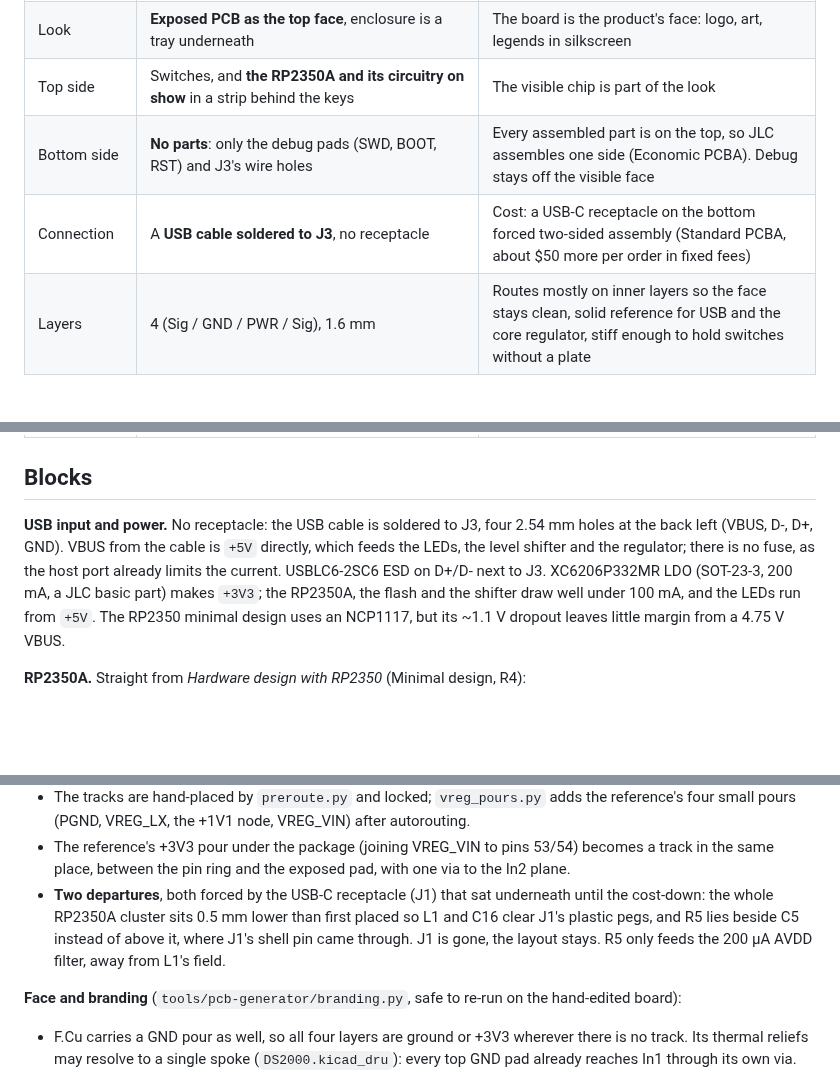
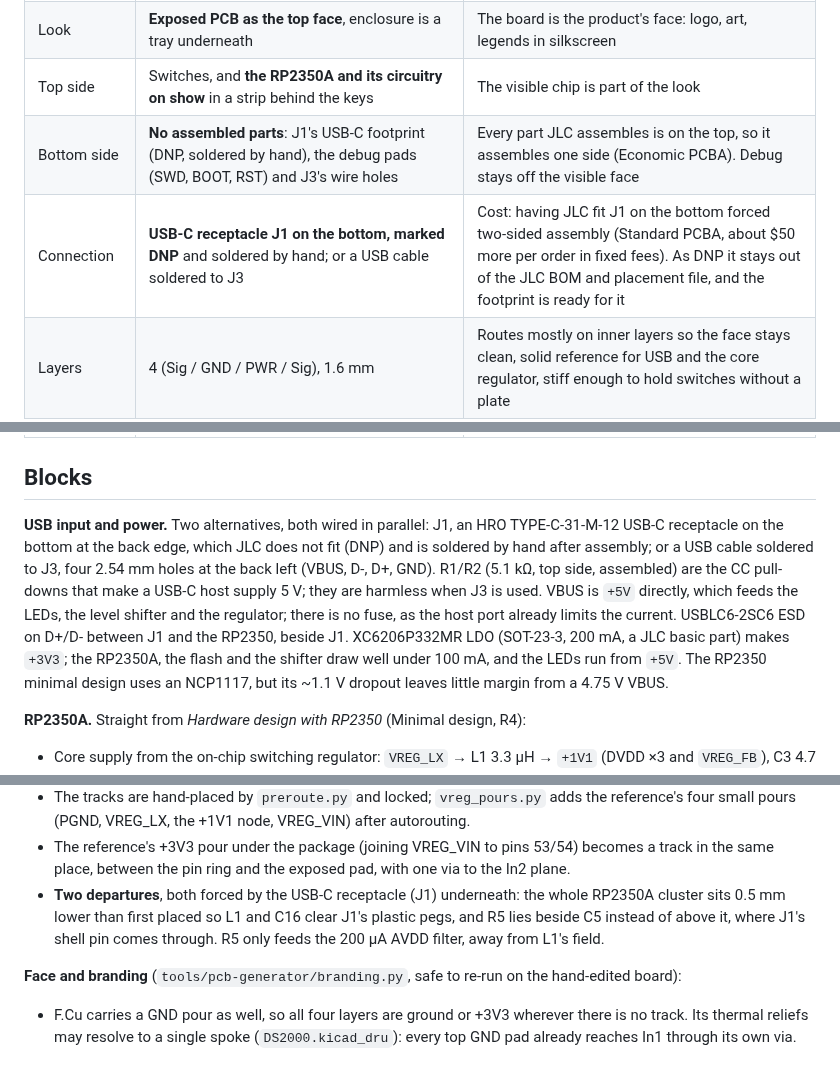
Before and after one commit to Mechanix97/DS2000-PCB, a Markdown page: docs/design-rev-a.md, 3 parts joined by grey strips. Rendered like a GitHub page; blank space fills up the shorter version.

```diff
--- a/docs/design-rev-a.md
+++ b/docs/design-rev-a.md
@@ -10,8 +10,8 @@ using the draft only as a reference, and fixes every defect found in it (DS2000-
 | MCU | Discrete **RP2350A** (QFN-60) | Same family as the RP2350-Zero test module the firmware runs on |
 | Look | **Exposed PCB as the top face**, enclosure is a tray underneath | The board is the product's face: logo, art, legends in silkscreen |
 | Top side | Switches, and **the RP2350A and its circuitry on show** in a strip behind the keys | The visible chip is part of the look |
-| Bottom side | **No parts**: only the debug pads (SWD, BOOT, RST) and J3's wire holes | Every assembled part is on the top, so JLC assembles one side (Economic PCBA). Debug stays off the visible face |
-| Connection | A **USB cable soldered to J3**, no receptacle | Cost: a USB-C receptacle on the bottom forced two-sided assembly (Standard PCBA, about $50 more per order in fixed fees) |
+| Bottom side | **No assembled parts**: J1's USB-C footprint (DNP, soldered by hand), the debug pads (SWD, BOOT, RST) and J3's wire holes | Every part JLC assembles is on the top, so it assembles one side (Economic PCBA). Debug stays off the visible face |
+| Connection | **USB-C receptacle J1 on the bottom, marked DNP** and soldered by hand; or a USB cable soldered to J3 | Cost: having JLC fit J1 on the bottom forced two-sided assembly (Standard PCBA, about $50 more per order in fixed fees). As DNP it stays out of the JLC BOM and placement file, and the footprint is ready for it |
 | Layers | 4 (Sig / GND / PWR / Sig), 1.6 mm | Routes mostly on inner layers so the face stays clean, solid reference for USB and the core regulator, stiff enough to hold switches without a plate |
 | Finish (proposed) | Matte black soldermask, ENIG | Gold for exposed logo copper and mounting rings |
 | Keys | 3× Kailh Choc V1 (low profile), **soldered, no plate**, in a row, MBK-style keycaps | Changed from Cherry MX for a lower, flatter device. Choc V1 has two locating posts, so it sits steady without a plate |
@@ -21,10 +21,13 @@ using the draft only as a reference, and fixes every defect found in it (DS2000-
 
 ## Blocks
 
-**USB input and power.** No receptacle: the USB cable is soldered to J3, four 2.54 mm holes at the
-back left (VBUS, D-, D+, GND). VBUS from the cable is `+5V` directly, which feeds the LEDs, the level
+**USB input and power.** Two alternatives, both wired in parallel: J1, an HRO TYPE-C-31-M-12
+USB-C receptacle on the bottom at the back edge, which JLC does not fit (DNP) and is soldered by hand
+after assembly; or a USB cable soldered to J3, four 2.54 mm holes at the back left (VBUS, D-, D+,
+GND). R1/R2 (5.1 kΩ, top side, assembled) are the CC pull-downs that make a USB-C host supply 5 V;
+they are harmless when J3 is used. VBUS is `+5V` directly, which feeds the LEDs, the level
 shifter and the regulator; there is no fuse, as the host port already limits the current. USBLC6-2SC6
-ESD on D+/D- next to J3. XC6206P332MR LDO (SOT-23-3, 200 mA, a JLC basic part) makes `+3V3`; the
+ESD on D+/D- between J1 and the RP2350, beside J1. XC6206P332MR LDO (SOT-23-3, 200 mA, a JLC basic part) makes `+3V3`; the
 RP2350A, the flash and the shifter draw well under 100 mA, and the LEDs run from `+5V`. The RP2350
 minimal design uses an NCP1117, but its ~1.1 V dropout leaves little margin from a 4.75 V VBUS.
 
@@ -162,10 +169,9 @@ round as theirs, so every offset from VREG_LX (pin 48) carries over unchanged:
   small pours (PGND, VREG_LX, the +1V1 node, VREG_VIN) after autorouting.
 - The reference's +3V3 pour under the package (joining VREG_VIN to pins 53/54) becomes a track in the
   same place, between the pin ring and the exposed pad, with one via to the In2 plane.
-- **Two departures**, both forced by the USB-C receptacle (J1) that sat underneath until the
-  cost-down: the whole RP2350A cluster sits 0.5 mm lower than first placed so L1 and C16 clear J1's
-  plastic pegs, and R5 lies beside C5 instead of above it, where J1's shell pin came through. J1 is
-  gone, the layout stays. R5 only feeds the 200 µA AVDD filter, away from L1's field.
+- **Two departures**, both forced by the USB-C receptacle (J1) underneath: the whole RP2350A
+  cluster sits 0.5 mm lower than first placed so L1 and C16 clear J1's plastic pegs, and R5 lies
+  beside C5 instead of above it, where J1's shell pin comes through. R5 only feeds the 200 µA AVDD filter, away from L1's field.
 
 **Face and branding** (`tools/pcb-generator/branding.py`, safe to re-run on the hand-edited board):
 
```
Also changed, not shown: other parts of docs/design-rev-a.md (+6 -2 lines), README.md (+5 -5 lines), docs/img/rev-a-bottom.png, 3 other files.
